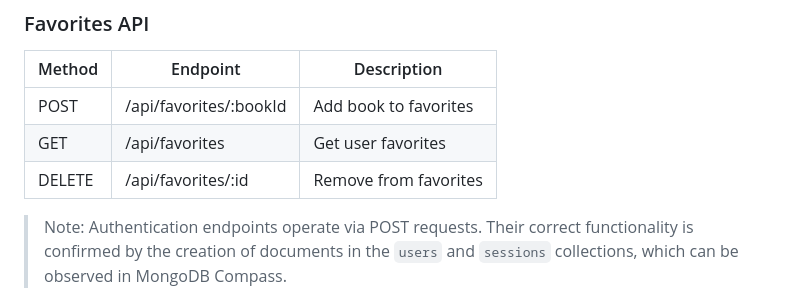
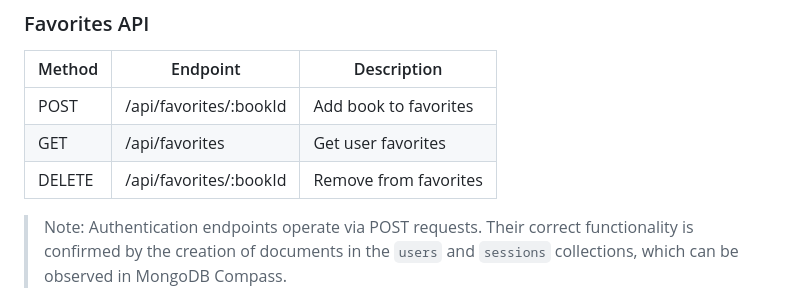
Before and after one commit to syndaly1/noSQL-endterm, a Markdown page: README.md, the part around the change. Rendered like a GitHub page.

```diff
--- a/README.md
+++ b/README.md
@@ -113,7 +113,7 @@ Ensures authenticated access to protected routes
 |------|------------------------|--------------------------------|
 | POST | /api/favorites/:bookId | Add book to favorites          |
 | GET  | /api/favorites         | Get user favorites             |
-| DELETE | /api/favorites/:id   | Remove from favorites          |
+| DELETE | /api/favorites/:bookId   | Remove from favorites          |
 
 > Note: Authentication endpoints operate via POST requests.
 > Their correct functionality is confirmed by the creation of documents
```
